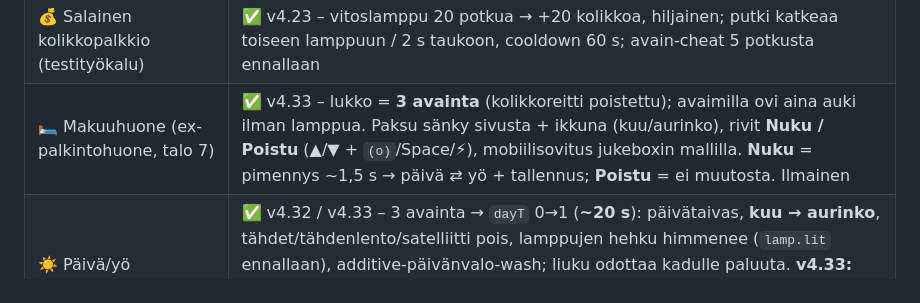
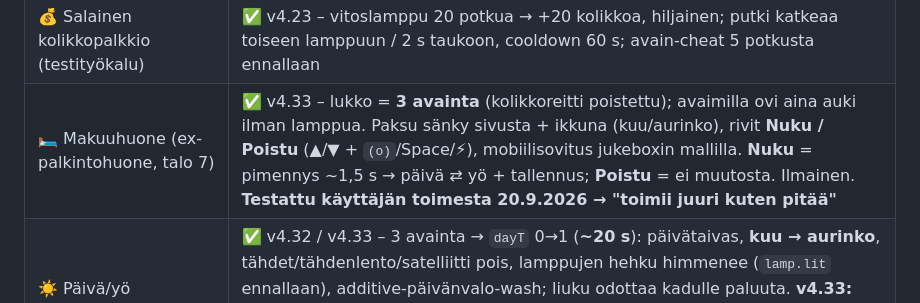
Before and after one commit to teppoaland/pimeakatu, a Markdown page: memory-bank/progress.md, the part around the change. Rendered like a GitHub page.

```diff
--- a/memory-bank/progress.md
+++ b/memory-bank/progress.md
@@ -24,7 +24,7 @@
 | 🎵 Jukebox-huone (talo 5) | ✅ v4.20–v4.23 – ikkunat valaistuiksi → ovi auki; 3 kappaletta (`Knived - …`), 1 kolikko / koko kappale; valinta ▲/▼ 0–3, soidessa lukossa; nuolet v4.21; mobiilasettelu v4.22; **v4.27 – tiedostonimet korjattu vastaamaan sisältöä (`jukebox/Knived_*.mp3`; aiemmin raita 1 ja 2 soivat ristissä)** |
 | Palkintohuone (talo 8) | ✅ kaikki avaimet TAI 3 kolikkoa |
 | 💰 Salainen kolikkopalkkio (testityökalu) | ✅ v4.23 – vitoslamppu 20 potkua → +20 kolikkoa, hiljainen; putki katkeaa toiseen lamppuun / 2 s taukoon, cooldown 60 s; avain-cheat 5 potkusta ennallaan |
-| 🛏️ Makuuhuone (ex-palkintohuone, talo 7) | ✅ v4.33 – lukko = **3 avainta** (kolikkoreitti poistettu); avaimilla ovi aina auki ilman lamppua. Paksu sänky sivusta + ikkuna (kuu/aurinko), rivit **Nuku / Poistu** (▲/▼ + `(o)`/Space/⚡), mobiilisovitus jukeboxin mallilla. **Nuku** = pimennys ~1,5 s → päivä ⇄ yö + tallennus; **Poistu** = ei muutosta. Ilmainen |
+| 🛏️ Makuuhuone (ex-palkintohuone, talo 7) | ✅ v4.33 – lukko = **3 avainta** (kolikkoreitti poistettu); avaimilla ovi aina auki ilman lamppua. Paksu sänky sivusta + ikkuna (kuu/aurinko), rivit **Nuku / Poistu** (▲/▼ + `(o)`/Space/⚡), mobiilisovitus jukeboxin mallilla. **Nuku** = pimennys ~1,5 s → päivä ⇄ yö + tallennus; **Poistu** = ei muutosta. Ilmainen. **Testattu käyttäjän toimesta 20.9.2026 → "toimii juuri kuten pitää"** |
 | ☀️ Päivä/yö (lopputila) | ✅ v4.32 / v4.33 – 3 avainta → `dayT` 0→1 (**~20 s**): päivätaivas, **kuu → aurinko**, tähdet/tähdenlento/satelliitti pois, lamppujen hehku himmenee (`lamp.lit` ennallaan), additive-päivänvalo-wash; liuku odottaa kadulle paluuta. **v4.33:** tila tallennetaan (`state.isDay`), liuku molempiin suuntiin (`NIGHT_FADE_FRAMES`) ja makuuhuoneen Nuku vaihtaa sen; **auringon valkoinen sisäkiekko poistettu**; testityökalut `?day=1` / `?day=0` |
 | Popupit | ✅ v3.99 / v4.00 – ohjeet pois HUD:sta; `showNotification(2500 ms)`, aloitusohje 4500 ms |
 
```
Also changed, not shown: memory-bank/activeContext.md (+2 -2 lines).
